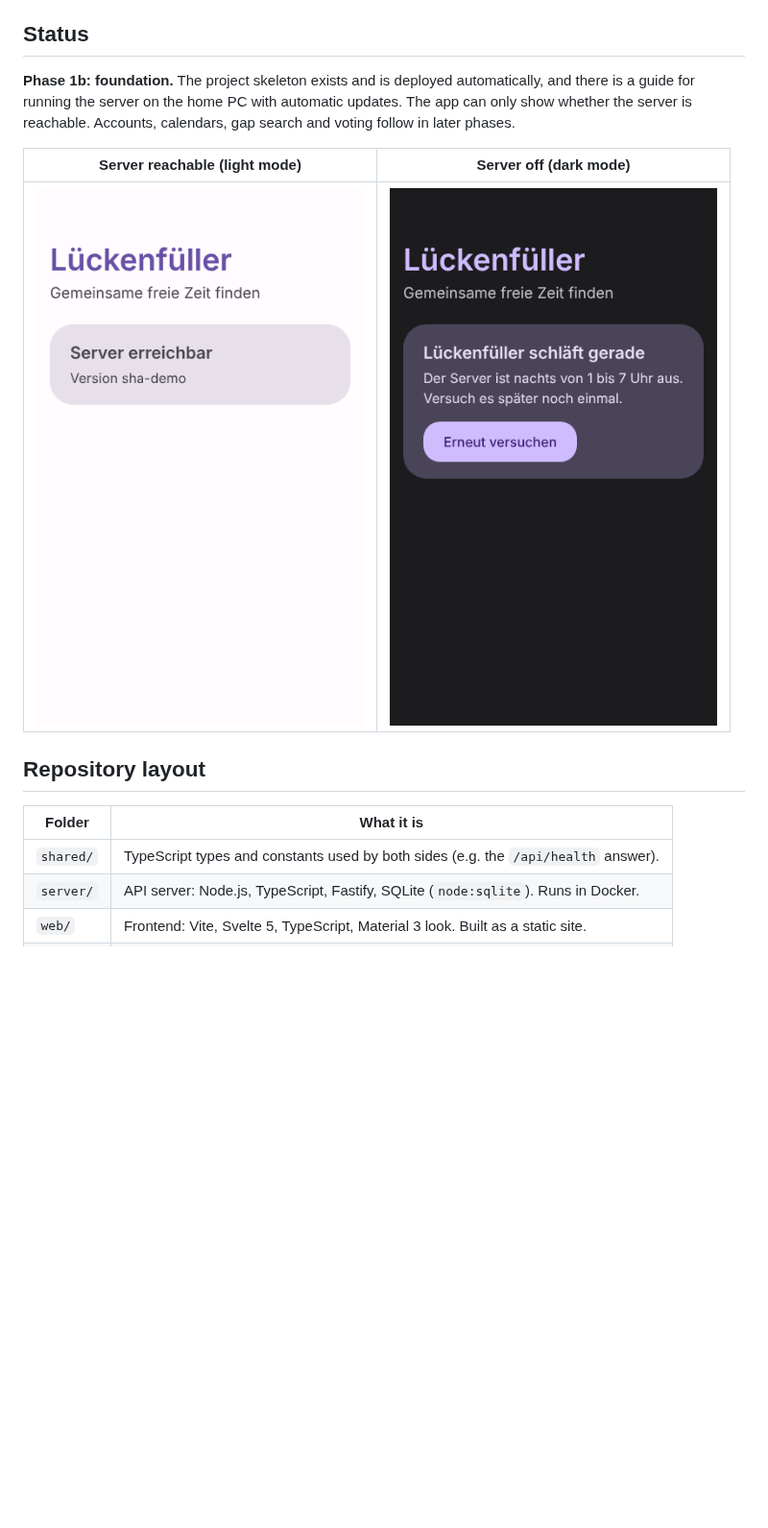
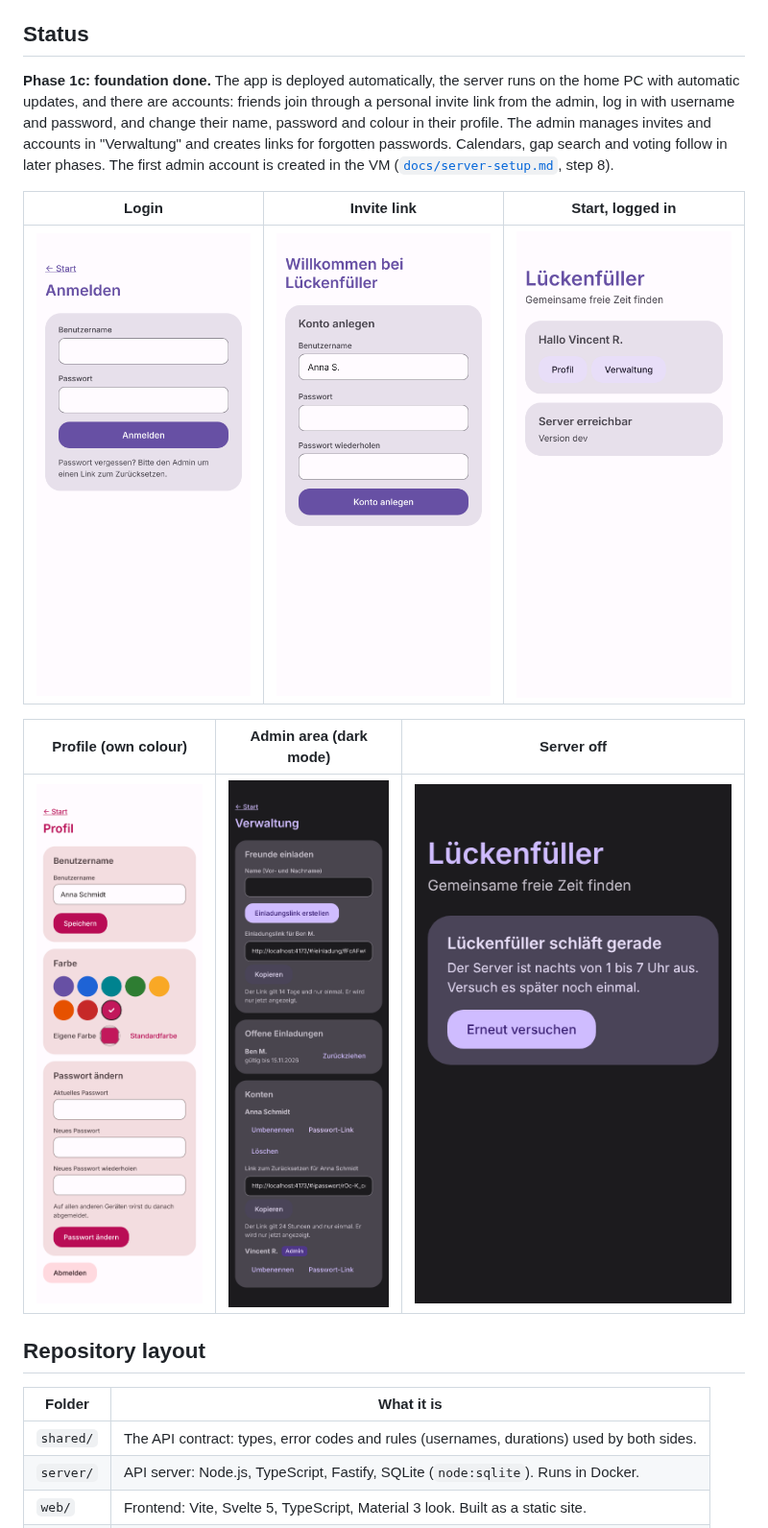
Before and after one commit to Dr-Nerdlove/gapfinder, a Markdown page: README.md, the part around one of its changes. Shown at 96% size. Drawn GitHub-style; pictures changed too: docs/screenshots/admin.png (added), docs/screenshots/invite.png (added), docs/screenshots/login.png (added); blank space fills up the shorter version.

Commit message:
Show the account screens in the README
New status, screenshots of login, invite, start, profile and admin
area, and how to create a first admin account when developing locally.

Co-Authored-By: Claude Opus 5.5 <noreply@anthropic.com>
Claude-Session: https://claude.ai/code/session_01PQ1tumJLQvnmp5CeC7RvWH

```diff
--- a/README.md
+++ b/README.md
@@ -9,18 +9,25 @@ only**; everything else (code, docs, commits) is English. All decisions and the
 
 ## Status
 
-**Phase 1b: foundation.** The project skeleton exists and is deployed automatically, and there is a guide for
-running the server on the home PC with automatic updates. The app can only show whether the server is reachable. Accounts, calendars, gap search and voting follow in later phases.
+**Phase 1c: foundation done.** The app is deployed automatically, the server runs on the home PC with automatic
+updates, and there are accounts: friends join through a personal invite link from the admin, log in with username
+and password, and change their name, password and colour in their profile. The admin manages invites and accounts
+in "Verwaltung" and creates links for forgotten passwords. Calendars, gap search and voting follow in later phases.
+The first admin account is created in the VM ([`docs/server-setup.md`](docs/server-setup.md), step 8).
 
-| Server reachable (light mode)                          | Server off (dark mode)                                  |
-| ------------------------------------------------------ | ------------------------------------------------------- |
-| ![Start page, server reachable](docs/screenshots/start-online.png) | ![Start page, server asleep](docs/screenshots/start-offline.png) |
+| Login                                    | Invite link                                | Start, logged in                                     |
+| ---------------------------------------- | ------------------------------------------ | ---------------------------------------------------- |
+| ![Login page](docs/screenshots/login.png) | ![Invite page](docs/screenshots/invite.png) | ![Start page, logged in](docs/screenshots/start-logged-in.png) |
+
+| Profile (own colour)                         | Admin area (dark mode)                      | Server off                                                     |
+| -------------------------------------------- | ------------------------------------------- | -------------------------------------------------------------- |
+| ![Profile page](docs/screenshots/profile.png) | ![Admin area](docs/screenshots/admin.png)   | ![Start page, server asleep](docs/screenshots/start-offline.png) |
 
 ## Repository layout
 
 | Folder    | What it is                                                                                   |
 | --------- | -------------------------------------------------------------------------------------------- |
-| `shared/` | TypeScript types and constants used by both sides (e.g. the `/api/health` answer).           |
+| `shared/` | The API contract: types, error codes and rules (usernames, durations) used by both sides.     |
 | `server/` | API server: Node.js, TypeScript, Fastify, SQLite (`node:sqlite`). Runs in Docker.            |
 | `web/`    | Frontend: Vite, Svelte 5, TypeScript, Material 3 look. Built as a static site.               |
 | `deploy/` | Files for the server VM: setup script, hourly update with rollback, systemd units.            |
```
Also changed, not shown: other parts of README.md (+10 -0 lines).
